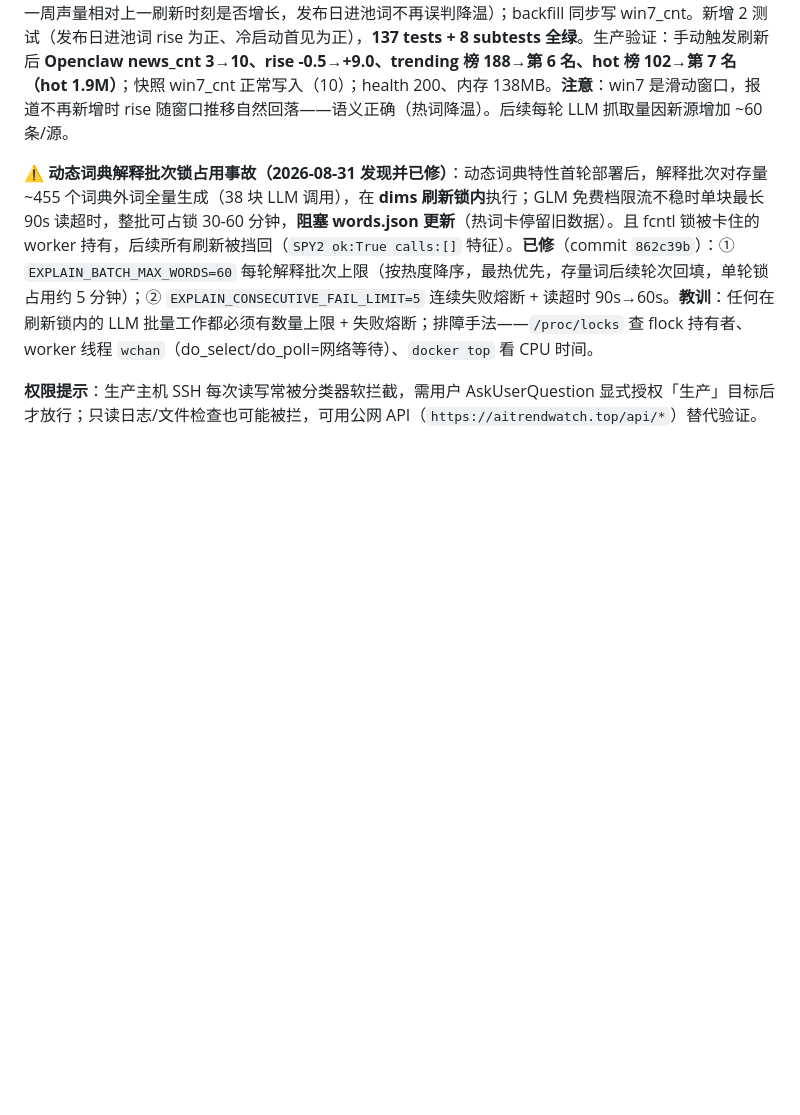
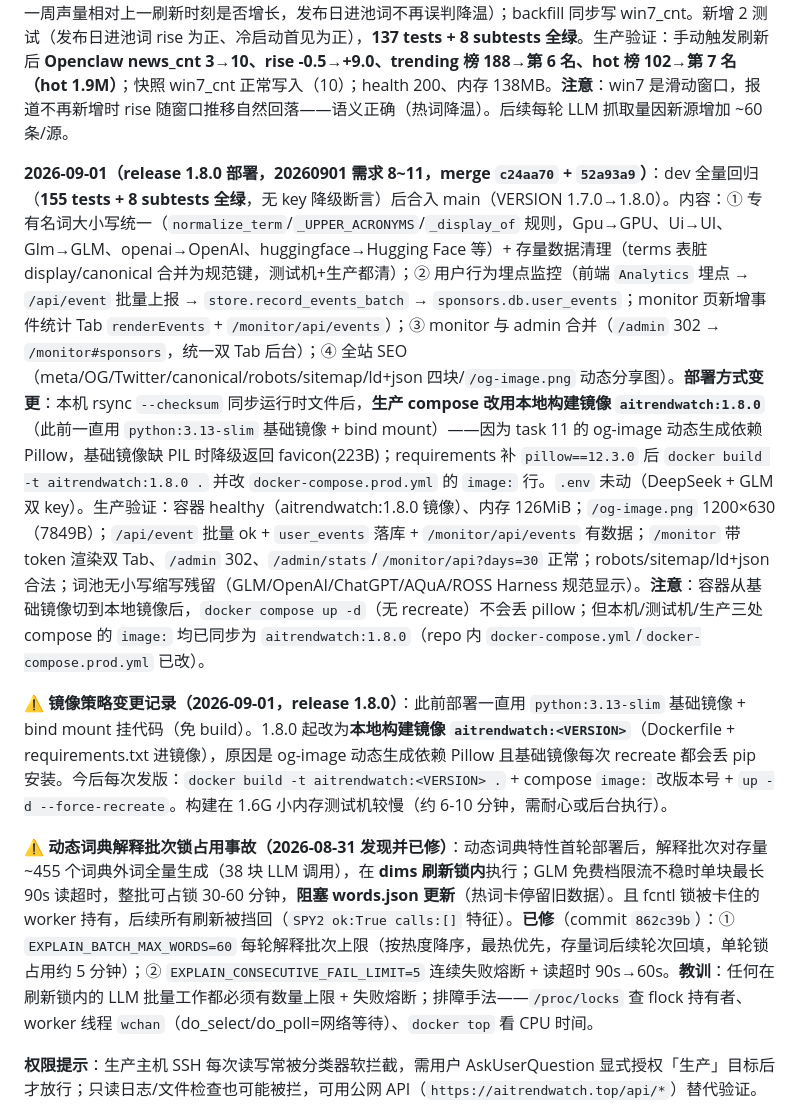
Before and after one commit to engineer566/aitrendwatch, a Markdown page: docs/memory/aitrendwatch-deploy-key.md, the part around the change. GitHub-like rendering; blank space fills up the shorter version.

Commit message:
docs(memory): release 1.8.0 部署记忆——测试机/生产验证结果 + 镜像策略变更（aitrendwatch:1.8.0，og-image 依赖 pillow）

```diff
--- a/docs/memory/aitrendwatch-deploy-key.md
+++ b/docs/memory/aitrendwatch-deploy-key.md
@@ -32,6 +32,10 @@ metadata:
 
 **2026-09-01（release 1.6.2 部署：rise 7 天滑动窗口 + Google News 媒体源，merge `534b1ab`）**：用户指出 Openclaw 8-31 发布 2.0 后主流媒体 50+ 篇报道（CNET/TechSpot/SiliconANGLE/Mashable 等），但榜单体现不出上升——trending 榜仅 188/200（rise=-0.5）。**两层根因**：① 收集面——29 个 RSS 源无这些主流媒体，Google News 仅 Anthropic/Meta AI 两个固定关键词源，Openclaw 只进池 3 篇；② rise 口径——环比用「单个刷新轮次 cur_cnt」（6h 一档），发布日已进池的词下一轮 cur 从 2→1 被误判为降温，而 Token/Apple 等「本轮从 0→1」的词靠冷启动霸榜（假阳性）。**修复（`3e47179`）**：① dims.py +2 个 Google News 关键词源（OpenClaw GN、**Open Source AI GN** 通用查询，31 源总数——用户确认关键词源只能覆盖指定词有漏掉风险，通用查询治标+治本）；② terms.py `term_snapshots` 加 **win7_cnt 列**（幂等 ALTER，存量按 news_cnt 迁移）+ 聚合时统计近 7 天窗口报道数 + **rise 改用 win7_cnt 环比**（语义：近一周声量相对上一刷新时刻是否增长，发布日进池词不再误判降温）；backfill 同步写 win7_cnt。新增 2 测试（发布日进池词 rise 为正、冷启动首见为正），**137 tests + 8 subtests 全绿**。生产验证：手动触发刷新后 **Openclaw news_cnt 3→10、rise -0.5→+9.0、trending 榜 188→第 6 名、hot 榜 102→第 7 名（hot 1.9M）**；快照 win7_cnt 正常写入（10）；health 200、内存 138MB。**注意**：win7 是滑动窗口，报道不再新增时 rise 随窗口推移自然回落——语义正确（热词降温）。后续每轮 LLM 抓取量因新源增加 ~60 条/源。
 
+**2026-09-01（release 1.8.0 部署，20260901 需求 8~11，merge `c24aa70` + `52a93a9`）**：dev 全量回归（**155 tests + 8 subtests 全绿**，无 key 降级断言）后合入 main（VERSION 1.7.0→1.8.0）。内容：① 专有名词大小写统一（`normalize_term`/`_UPPER_ACRONYMS`/`_display_of` 规则，Gpu→GPU、Ui→UI、Glm→GLM、openai→OpenAI、huggingface→Hugging Face 等）+ 存量数据清理（terms 表脏 display/canonical 合并为规范键，测试机+生产都清）；② 用户行为埋点监控（前端 `Analytics` 埋点 → `/api/event` 批量上报 → `store.record_events_batch` → `sponsors.db.user_events`；monitor 页新增事件统计 Tab `renderEvents` + `/monitor/api/events`）；③ monitor 与 admin 合并（`/admin` 302 → `/monitor#sponsors`，统一双 Tab 后台）；④ 全站 SEO（meta/OG/Twitter/canonical/robots/sitemap/ld+json 四块/`/og-image.png` 动态分享图）。**部署方式变更**：本机 rsync `--checksum` 同步运行时文件后，**生产 compose 改用本地构建镜像 `aitrendwatch:1.8.0`**（此前一直用 `python:3.13-slim` 基础镜像 + bind mount）——因为 task 11 的 og-image 动态生成依赖 Pillow，基础镜像缺 PIL 时降级返回 favicon(223B)；requirements 补 `pillow==12.3.0` 后 `docker build -t aitrendwatch:1.8.0 .` 并改 `docker-compose.prod.yml` 的 `image:` 行。`.env` 未动（DeepSeek + GLM 双 key）。生产验证：容器 healthy（aitrendwatch:1.8.0 镜像）、内存 126MiB；`/og-image.png` 1200×630（7849B）；`/api/event` 批量 ok + `user_events` 落库 + `/monitor/api/events` 有数据；`/monitor` 带 token 渲染双 Tab、`/admin` 302、`/admin/stats`/`/monitor/api?days=30` 正常；robots/sitemap/ld+json 合法；词池无小写缩写残留（GLM/OpenAI/ChatGPT/AQuA/ROSS Harness 规范显示）。**注意**：容器从基础镜像切到本地镜像后，`docker compose up -d`（无 recreate）不会丢 pillow；但本机/测试机/生产三处 compose 的 `image:` 均已同步为 `aitrendwatch:1.8.0`（repo 内 `docker-compose.yml`/`docker-compose.prod.yml` 已改）。
+
+**⚠️ 镜像策略变更记录（2026-09-01，release 1.8.0）**：此前部署一直用 `python:3.13-slim` 基础镜像 + bind mount 挂代码（免 build）。1.8.0 起改为**本地构建镜像 `aitrendwatch:<VERSION>`**（Dockerfile + requirements.txt 进镜像），原因是 og-image 动态生成依赖 Pillow 且基础镜像每次 recreate 都会丢 pip 安装。今后每次发版：`docker build -t aitrendwatch:<VERSION> .` + compose `image:` 改版本号 + `up -d --force-recreate`。构建在 1.6G 小内存测试机较慢（约 6-10 分钟，需耐心或后台执行）。
+
 **⚠️ 动态词典解释批次锁占用事故（2026-08-31 发现并已修）**：动态词典特性首轮部署后，解释批次对存量 ~455 个词典外词全量生成（38 块 LLM 调用），在 **dims 刷新锁内**执行；GLM 免费档限流不稳时单块最长 90s 读超时，整批可占锁 30-60 分钟，**阻塞 words.json 更新**（热词卡停留旧数据）。且 fcntl 锁被卡住的 worker 持有，后续所有刷新被挡回（`SPY2 ok:True calls:[]` 特征）。**已修**（commit `862c39b`）：① `EXPLAIN_BATCH_MAX_WORDS=60` 每轮解释批次上限（按热度降序，最热优先，存量词后续轮次回填，单轮锁占用约 5 分钟）；② `EXPLAIN_CONSECUTIVE_FAIL_LIMIT=5` 连续失败熔断 + 读超时 90s→60s。**教训**：任何在刷新锁内的 LLM 批量工作都必须有数量上限 + 失败熔断；排障手法——`/proc/locks` 查 flock 持有者、worker 线程 `wchan`（do_select/do_poll=网络等待）、`docker top` 看 CPU 时间。
 
 **权限提示**：生产主机 SSH 每次读写常被分类器软拦截，需用户 AskUserQuestion 显式授权「生产」目标后才放行；只读日志/文件检查也可能被拦，可用公网 API（`https://aitrendwatch.top/api/*`）替代验证。
```
Also changed, not shown: docs/memory/aitrendwatch-test-host.md (+2 -0 lines).
